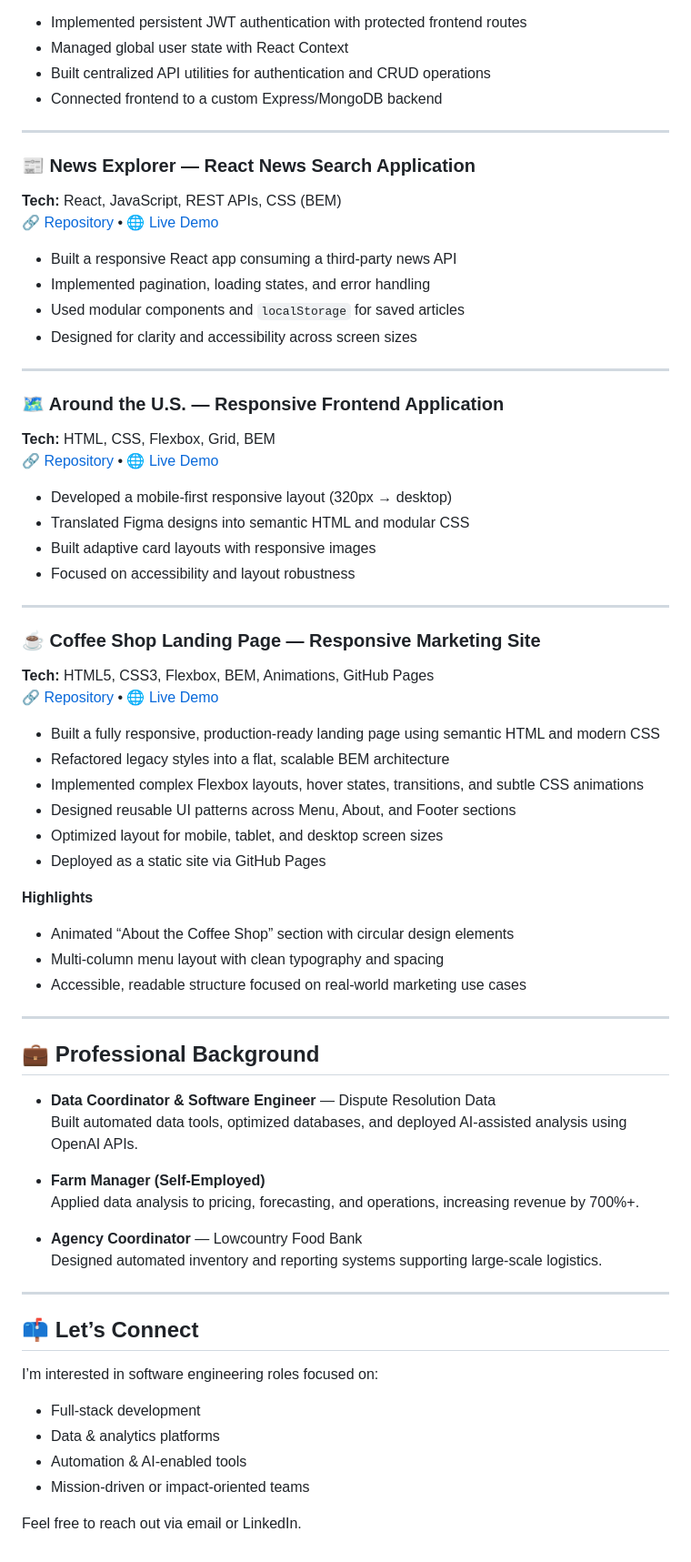
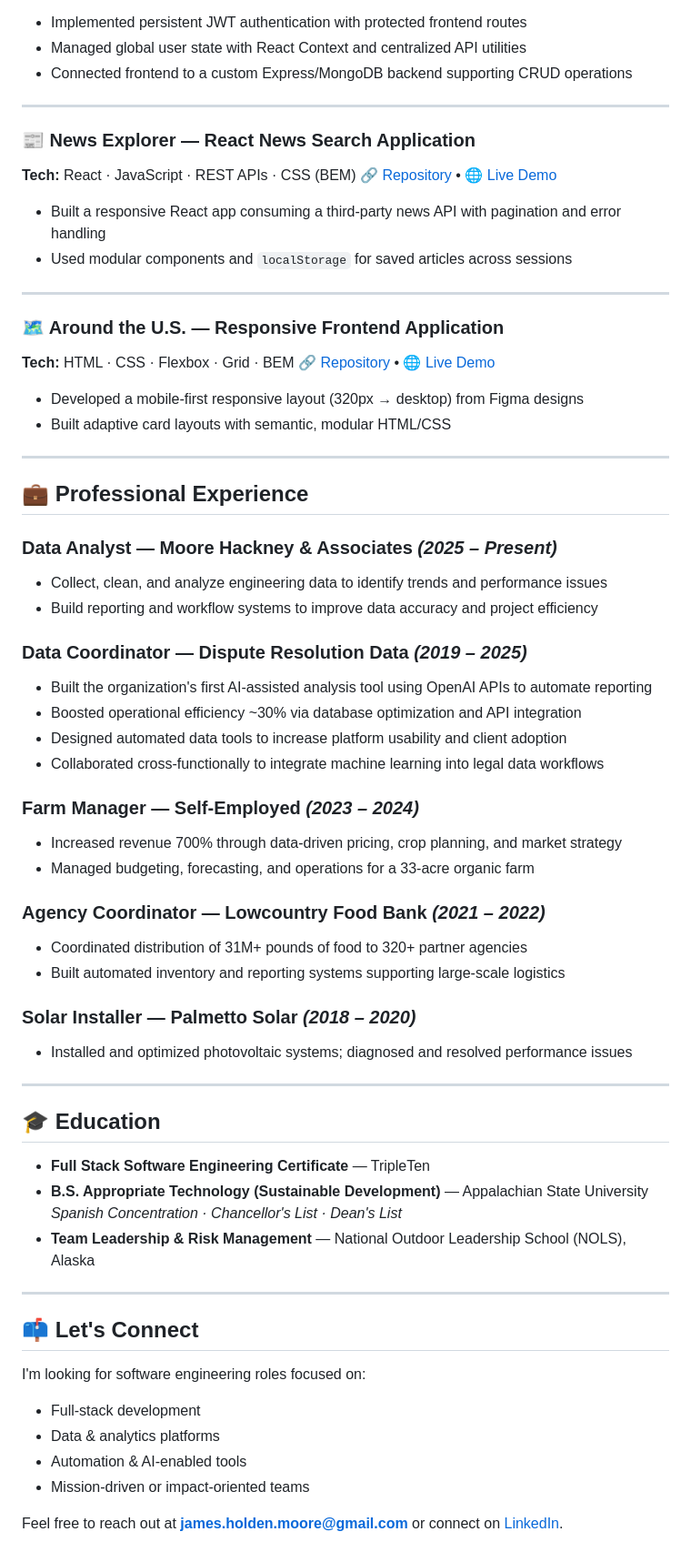
Before and after one commit to Jhm323/jhm323, a Markdown page: README.md, the part around one of its changes. Shown at 91% size. Rendered like a GitHub page.

Commit message:
Revise README with updated skills and project info
Updated README to reflect new skills and project details.

```diff
--- a/README.md
+++ b/README.md
@@ -77,70 +68,68 @@ I enjoy building systems that are **reliable, scalable, and human-centered**, an
 - Implemented persistent JWT authentication with protected frontend routes
-- Managed global user state with React Context
-- Built centralized API utilities for authentication and CRUD operations
-- Connected frontend to a custom Express/MongoDB backend
+- Managed global user state with React Context and centralized API utilities
+- Connected frontend to a custom Express/MongoDB backend supporting CRUD operations
 
 ---
 
 ### 📰 News Explorer — React News Search Application
-**Tech:** React, JavaScript, REST APIs, CSS (BEM)
+**Tech:** React · JavaScript · REST APIs · CSS (BEM)
 🔗 [Repository](https://github.com/jhm323/News-Explorer) • 🌐 [Live Demo](https://jhm323.github.io/News-Explorer/)
 
-- Built a responsive React app consuming a third-party news API
-- Implemented pagination, loading states, and error handling
-- Used modular components and `localStorage` for saved articles
-- Designed for clarity and accessibility across screen sizes
+- Built a responsive React app consuming a third-party news API with pagination and error handling
+- Used modular components and `localStorage` for saved articles across sessions
 
 ---
 
 ### 🗺 Around the U.S. — Responsive Frontend Application
-**Tech:** HTML, CSS, Flexbox, Grid, BEM
+**Tech:** HTML · CSS · Flexbox · Grid · BEM
 🔗 [Repository](https://github.com/jhm323/se_project_aroundtheus) • 🌐 [Live Demo](https://jhm323.github.io/se_project_aroundtheus/)
 
-- Developed a mobile-first responsive layout (320px → desktop)
-- Translated Figma designs into semantic HTML and modular CSS
-- Built adaptive card layouts with responsive images
-- Focused on accessibility and layout robustness
+- Developed a mobile-first responsive layout (320px → desktop) from Figma designs
+- Built adaptive card layouts with semantic, modular HTML/CSS
 
 ---
 
-### ☕ Coffee Shop Landing Page — Responsive Marketing Site
-**Tech:** HTML5, CSS3, Flexbox, BEM, Animations, GitHub Pages
-🔗 [Repository](https://github.com/jhm323/se_project_coffeeshop) • 🌐 [Live Demo](https://jhm323.github.io/se_project_coffeeshop/)
+## 💼 Professional Experience
 
-- Built a fully responsive, production-ready landing page using semantic HTML and modern CSS
-- Refactored legacy styles into a flat, scalable BEM architecture
-- Implemented complex Flexbox layouts, hover states, transitions, and subtle CSS animations
-- Designed reusable UI patterns across Menu, About, and Footer sections
-- Optimized layout for mobile, tablet, and desktop screen sizes
-- Deployed as a static site via GitHub Pages
+### Data Analyst — Moore Hackney & Associates *(2025 – Present)*
+- Collect, clean, and analyze engineering data to identify trends and performance issues
+- Build reporting and workflow systems to improve data accuracy and project efficiency
 
-**Highlights**
-- Animated “About the Coffee Shop” section with circular design elements
-- Multi-column menu layout with clean typography and spacing
-- Accessible, readable structure focused on real-world marketing use cases
+### Data Coordinator — Dispute Resolution Data *(2019 – 2025)*
+- Built the organization's first AI-assisted analysis tool using OpenAI APIs to automate reporting
+- Boosted operational efficiency ~30% via database optimization and API integration
+- Designed automated data tools to increase platform usability and client adoption
+- Collaborated cross-functionally to integrate machine learning into legal data workflows
+
+### Farm Manager — Self-Employed *(2023 – 2024)*
+- Increased revenue 700% through data-driven pricing, crop planning, and market strategy
+- Managed budgeting, forecasting, and operations for a 33-acre organic farm
+
+### Agency Coordinator — Lowcountry Food Bank *(2021 – 2022)*
+- Coordinated distribution of 31M+ pounds of food to 320+ partner agencies
+- Built automated inventory and reporting systems supporting large-scale logistics
+
+### Solar Installer — Palmetto Solar *(2018 – 2020)*
+- Installed and optimized photovoltaic systems; diagnosed and resolved performance issues
 
 ---
 
-## 💼 Professional Background
+## 🎓 Education
 
-- **Data Coordinator & Software Engineer** — Dispute Resolution Data
-  Built automated data tools, optimized databases, and deployed AI-assisted analysis using OpenAI APIs.
-
-- **Farm Manager (Self-Employed)**
-  Applied data analysis to pricing, forecasting, and operations, increasing revenue by 700%+.
-
-- **Agency Coordinator** — Lowcountry Food Bank
-  Designed automated inventory and reporting systems supporting large-scale logistics.
+- **Full Stack Software Engineering Certificate** — TripleTen
+- **B.S. Appropriate Technology (Sustainable Development)** — Appalachian State University
+  *Spanish Concentration · Chancellor's List · Dean's List*
+- **Team Leadership & Risk Management** — National Outdoor Leadership School (NOLS), Alaska
 
 ---
 
-## 📫 Let’s Connect
+## 📫 Let's Connect
 
-I’m interested in software engineering roles focused on:
+I'm looking for software engineering roles focused on:
 
 - Full-stack development
 - Data & analytics platforms
 - Automation & AI-enabled tools
 - Mission-driven or impact-oriented teams
 
-Feel free to reach out via email or LinkedIn.
+Feel free to reach out at **james.holden.moore@gmail.com** or connect on [LinkedIn](https://www.linkedin.com/in/james-holden-moore).
```
Also changed, not shown: other parts of README.md (+31 -40 lines).
